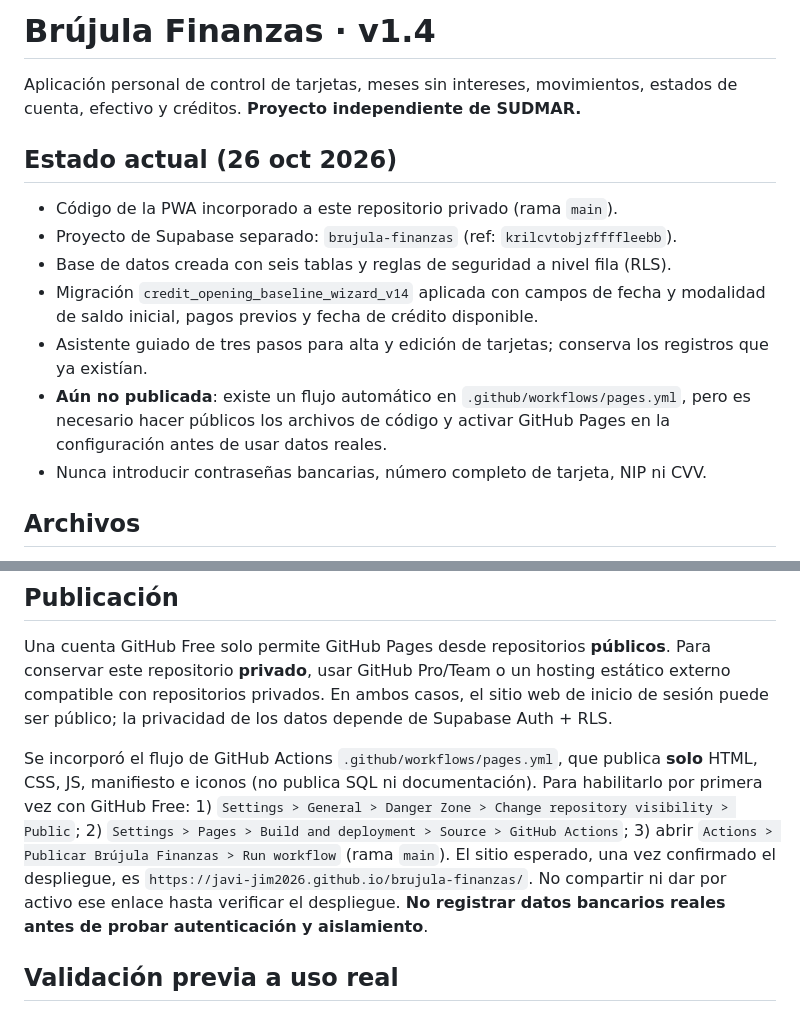
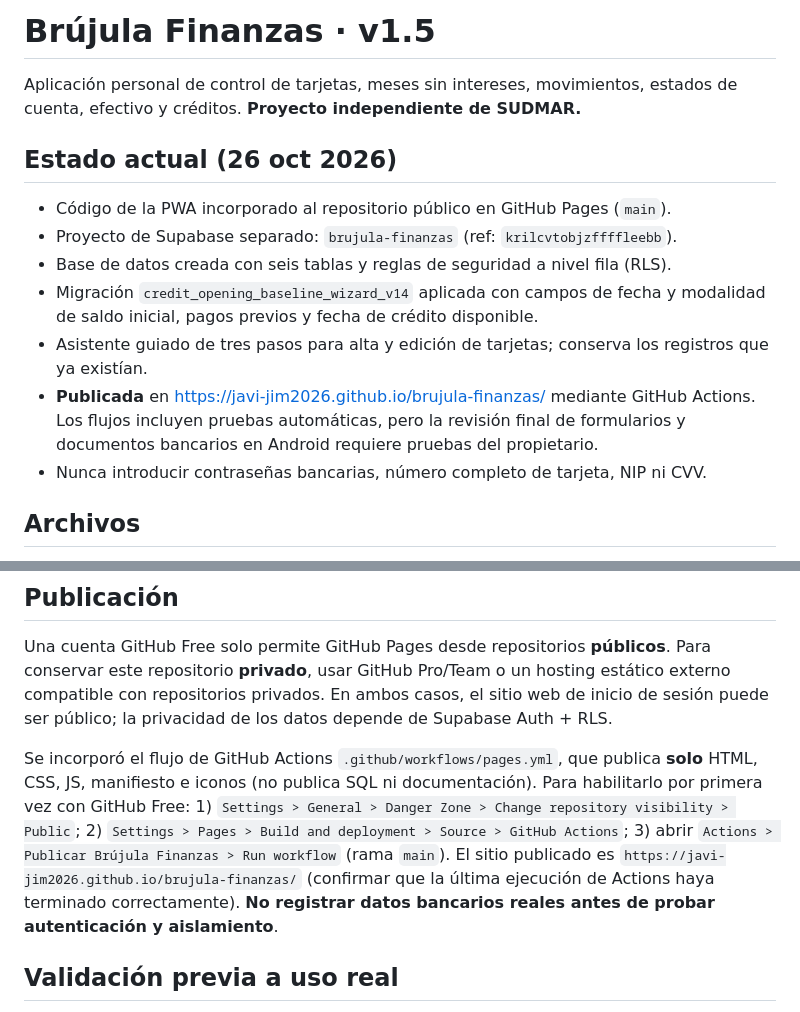
Before and after one commit to Javi-jim2026/brujula-finanzas, a Markdown page: README.md, 2 parts joined by grey strips. Drawn GitHub-style.

```diff
--- a/README.md
+++ b/README.md
@@ -1,14 +1,14 @@
-# Brújula Finanzas · v1.4
+# Brújula Finanzas · v1.5
 
 Aplicación personal de control de tarjetas, meses sin intereses, movimientos, estados de cuenta, efectivo y créditos. **Proyecto independiente de SUDMAR.**
 
 ## Estado actual (26 oct 2026)
-- Código de la PWA incorporado a este repositorio privado (rama `main`).
+- Código de la PWA incorporado al repositorio público en GitHub Pages (`main`).
 - Proyecto de Supabase separado: `brujula-finanzas` (ref: `krilcvtobjzffffleebb`).
 - Base de datos creada con seis tablas y reglas de seguridad a nivel fila (RLS).
 - Migración `credit_opening_baseline_wizard_v14` aplicada con campos de fecha y modalidad de saldo inicial, pagos previos y fecha de crédito disponible.
 - Asistente guiado de tres pasos para alta y edición de tarjetas; conserva los registros que ya existían.
-- **Aún no publicada**: existe un flujo automático en `.github/workflows/pages.yml`, pero es necesario hacer públicos los archivos de código y activar GitHub Pages en la configuración antes de usar datos reales.
+- **Publicada** en https://javi-jim2026.github.io/brujula-finanzas/ mediante GitHub Actions. Los flujos incluyen pruebas automáticas, pero la revisión final de formularios y documentos bancarios en Android requiere pruebas del propietario.
 - Nunca introducir contraseñas bancarias, número completo de tarjeta, NIP ni CVV.
 
 ## Archivos
@@ -20,7 +20,7 @@ Aplicación personal de control de tarjetas, meses sin intereses, movimientos, e
 ## Publicación
 Una cuenta GitHub Free solo permite GitHub Pages desde repositorios **públicos**. Para conservar este repositorio **privado**, usar GitHub Pro/Team o un hosting estático externo compatible con repositorios privados. En ambos casos, el sitio web de inicio de sesión puede ser público; la privacidad de los datos depende de Supabase Auth + RLS.
 
-Se incorporó el flujo de GitHub Actions `.github/workflows/pages.yml`, que publica **solo** HTML, CSS, JS, manifiesto e iconos (no publica SQL ni documentación). Para habilitarlo por primera vez con GitHub Free: 1) `Settings > General > Danger Zone > Change repository visibility > Public`; 2) `Settings > Pages > Build and deployment > Source > GitHub Actions`; 3) abrir `Actions > Publicar Brújula Finanzas > Run workflow` (rama `main`). El sitio esperado, una vez confirmado el despliegue, es `https://javi-jim2026.github.io/brujula-finanzas/`. No compartir ni dar por activo ese enlace hasta verificar el despliegue. **No registrar datos bancarios reales antes de probar autenticación y aislamiento**.
+Se incorporó el flujo de GitHub Actions `.github/workflows/pages.yml`, que publica **solo** HTML, CSS, JS, manifiesto e iconos (no publica SQL ni documentación). Para habilitarlo por primera vez con GitHub Free: 1) `Settings > General > Danger Zone > Change repository visibility > Public`; 2) `Settings > Pages > Build and deployment > Source > GitHub Actions`; 3) abrir `Actions > Publicar Brújula Finanzas > Run workflow` (rama `main`). El sitio publicado es `https://javi-jim2026.github.io/brujula-finanzas/` (confirmar que la última ejecución de Actions haya terminado correctamente). **No registrar datos bancarios reales antes de probar autenticación y aislamiento**.
 
 ## Validación previa a uso real
 1. Publicar bajo HTTPS.
```
Also changed, not shown: other parts of README.md (+20 -0 lines).
